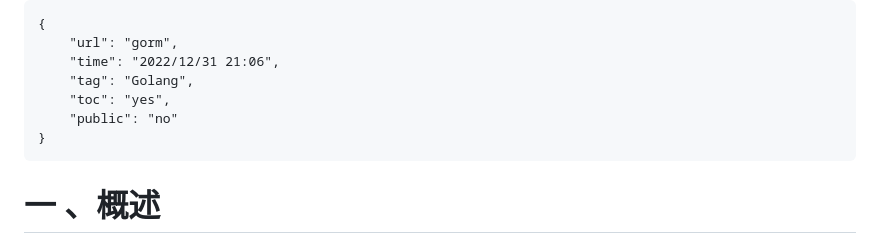
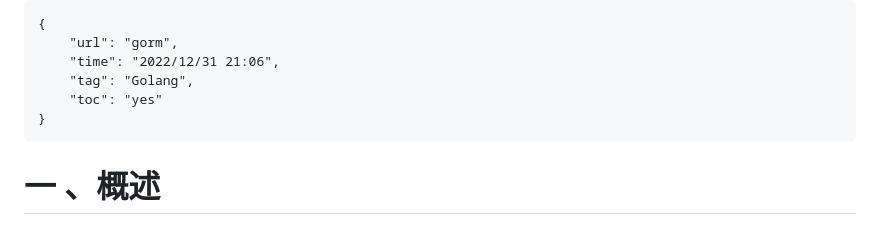
Before and after one commit to pengbotao/itopic.go, a Markdown page: posts/go/Gorm框架学习.md, the part around the change. GitHub-like rendering.

Commit message:
Gorm设置为Public

````diff
--- a/posts/go/Gorm框架学习.md
+++ b/posts/go/Gorm框架学习.md
@@ -3,8 +3,7 @@
     "url": "gorm",
     "time": "2022/12/31 21:06",
     "tag": "Golang",
-    "toc": "yes",
-    "public": "no"
+    "toc": "yes"
 }
 ```
 
````
